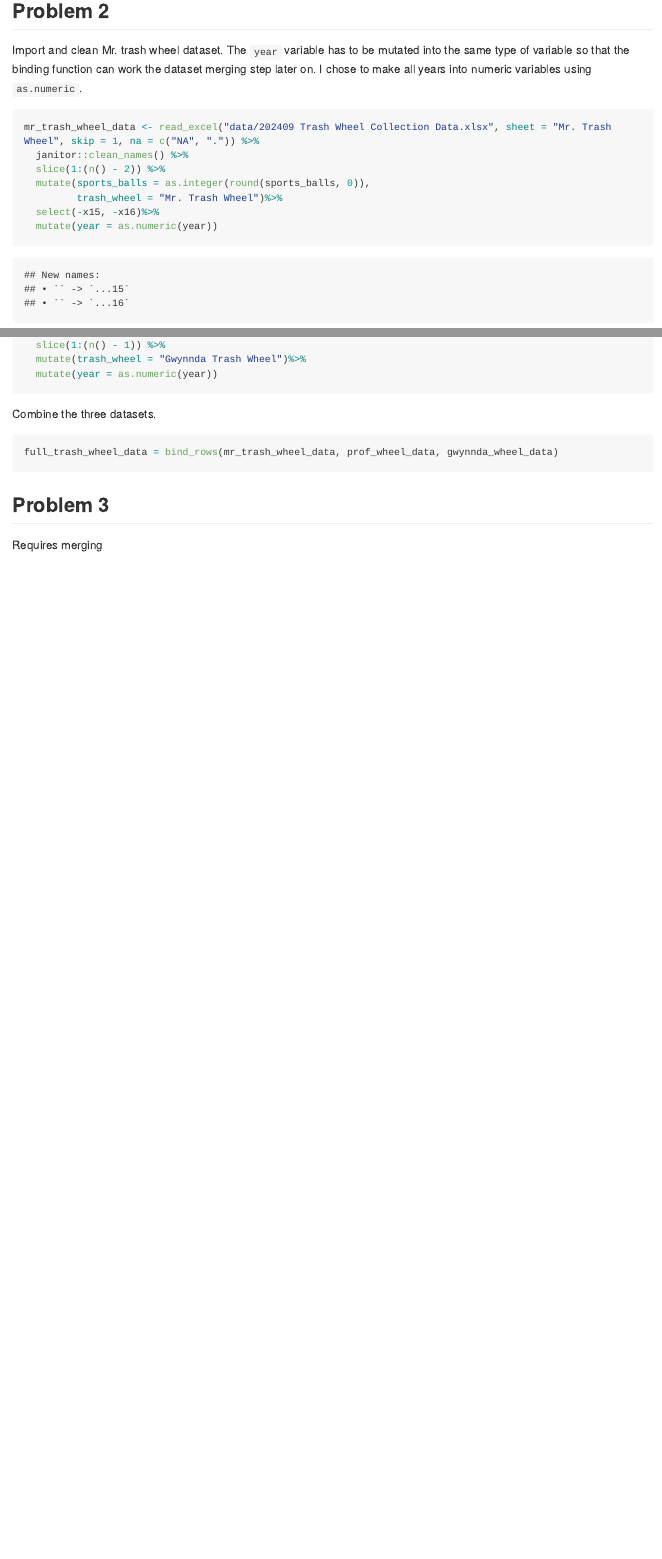
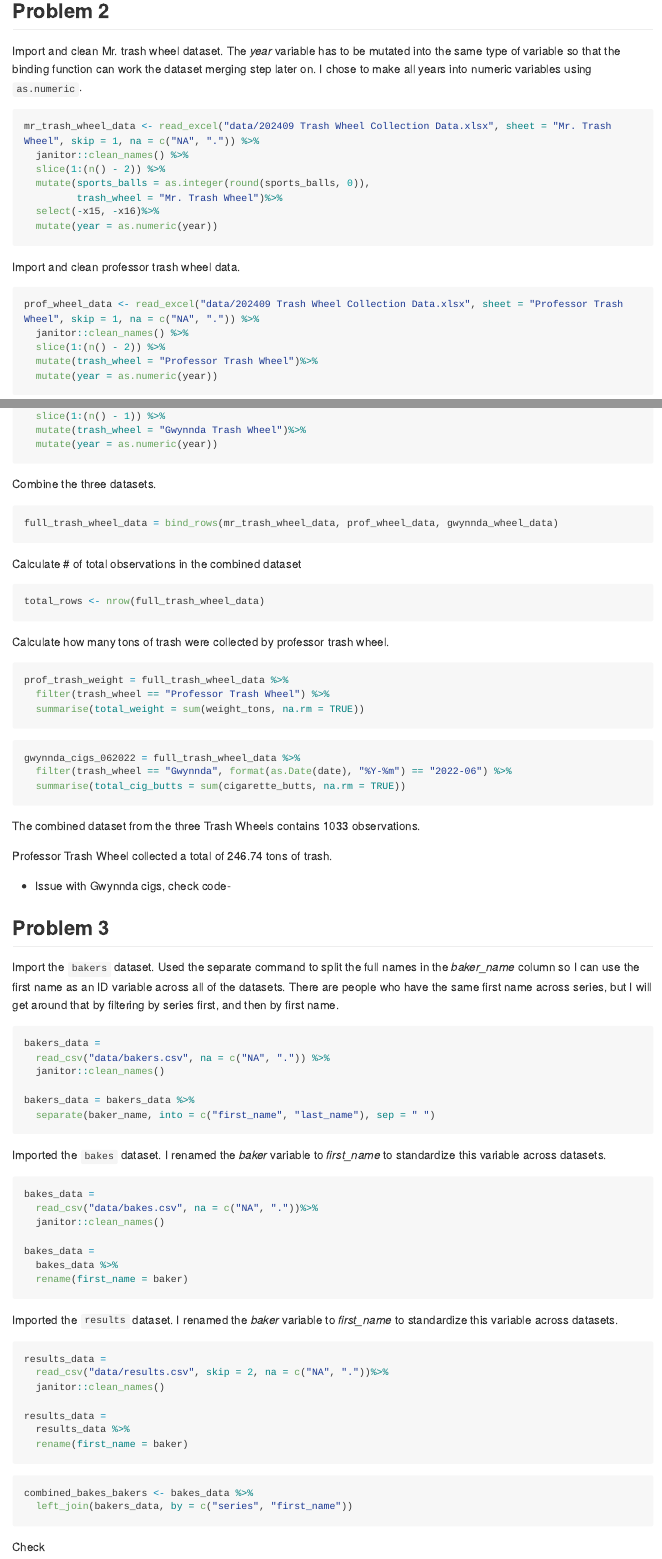
Before and after one commit to cm3341/p8105_hw2_cm3341, an R Markdown document (p8105_hw2_cm3341.Rmd): the page in a window 1100 px wide, from 2170 px down before the commit and from 1810 px down after it, so that both start at the same text, and a second part further down, joined at a grey line. Rendered offline with R 4.5, knitr and Pandoc, with nearby package versions; long lines of code are wrapped; column names are cleaned by a stand-in for the janitor package.

Commit message:
import problem 3 data; began tidy for problem 3; configured global preferences

````diff
--- a/p8105_hw2_cm3341.Rmd
+++ b/p8105_hw2_cm3341.Rmd
@@ -10,7 +10,7 @@ editor_options:
 ---
 
 ```{r setup, include=FALSE}
-knitr::opts_chunk$set(echo = TRUE)
+knitr::opts_chunk$set(echo = TRUE, warning = FALSE, message = FALSE)
 
 library(tidyverse)
 library(readxl)
@@ -56,7 +56,7 @@ nyc_transit_data %>%
 
 ## Problem 2
 
-Import and clean Mr. trash wheel dataset. The `year` variable has to be mutated into the same type of variable so that the binding function can work the dataset merging step later on. I chose to make all years into numeric variables using `as.numeric`.
+Import and clean Mr. trash wheel dataset. The *year* variable has to be mutated into the same type of variable so that the binding function can work the dataset merging step later on. I chose to make all years into numeric variables using `as.numeric`.
 ```{r}
 
 mr_trash_wheel_data <- read_excel("data/202409 Trash Wheel Collection Data.xlsx", sheet = "Mr. Trash Wheel", skip = 1, na = c("NA", ".")) %>%
@@ -97,10 +97,76 @@ Combine the three datasets.
 full_trash_wheel_data = bind_rows(mr_trash_wheel_data, prof_wheel_data, gwynnda_wheel_data)
 ```
 
+Calculate # of total observations in the combined dataset
+```{r}
+total_rows <- nrow(full_trash_wheel_data)
+
+```
+
+Calculate how many tons of trash were collected by professor trash wheel.
+```{r}
+
+prof_trash_weight = full_trash_wheel_data %>%
+  filter(trash_wheel == "Professor Trash Wheel") %>%
+  summarise(total_weight = sum(weight_tons, na.rm = TRUE))
+```
+
+
+```{r}
+gwynnda_cigs_062022 = full_trash_wheel_data %>%
+  filter(trash_wheel == "Gwynnda", format(as.Date(date), "%Y-%m") == "2022-06") %>%
+  summarise(total_cig_butts = sum(cigarette_butts, na.rm = TRUE))
+
+```
+
+The combined dataset from the three Trash Wheels contains `r total_rows` observations.
+
+Professor Trash Wheel collected a total of `r prof_trash_weight` tons of trash.
+
+- Issue with Gwynnda cigs, check code-
 
 ## Problem 3
 
-Requires merging
+Import the `bakers` dataset. Used the separate command to split the full names in the *baker_name* column so I can use the first name as an ID variable across all of the datasets. There are people who have the same first name across series, but I will get around that by filtering by series first, and then by first name.
 ```{r}
 
+bakers_data =
+  read_csv("data/bakers.csv", na = c("NA", ".")) %>%
+  janitor::clean_names()
+
+bakers_data = bakers_data %>%
+  separate(baker_name, into = c("first_name", "last_name"), sep = " ")
+
 ```
+
+Imported the `bakes` dataset. I renamed the *baker* variable to *first_name* to standardize this variable across datasets.
+
+```{r}
+bakes_data =
+  read_csv("data/bakes.csv", na = c("NA", "."))%>%
+  janitor::clean_names()
+
+bakes_data =
+  bakes_data %>%
+  rename(first_name = baker)
+
+```
+
+
+Imported the `results` dataset. I renamed the *baker* variable to *first_name* to standardize this variable across datasets.
+```{r}
+results_data =
+  read_csv("data/results.csv", skip = 2, na = c("NA", "."))%>%
+  janitor::clean_names()
+
+results_data =
+  results_data %>%
+  rename(first_name = baker)
+```
+
+```{r, eval = FALSE}
+combined_bakes_bakers <- bakes_data %>%
+  left_join(bakers_data, by = c("series", "first_name"))
+```
+
+Check
````
Also changed, not shown: p8105_hw2_cm3341.md.
